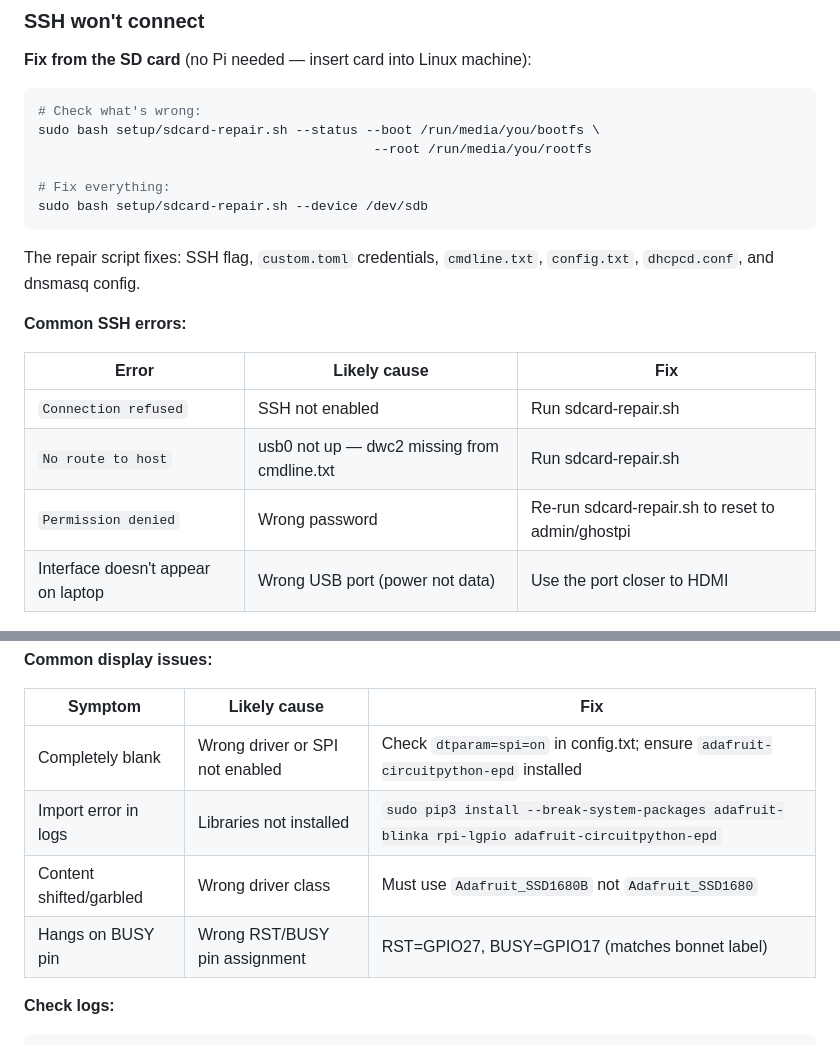
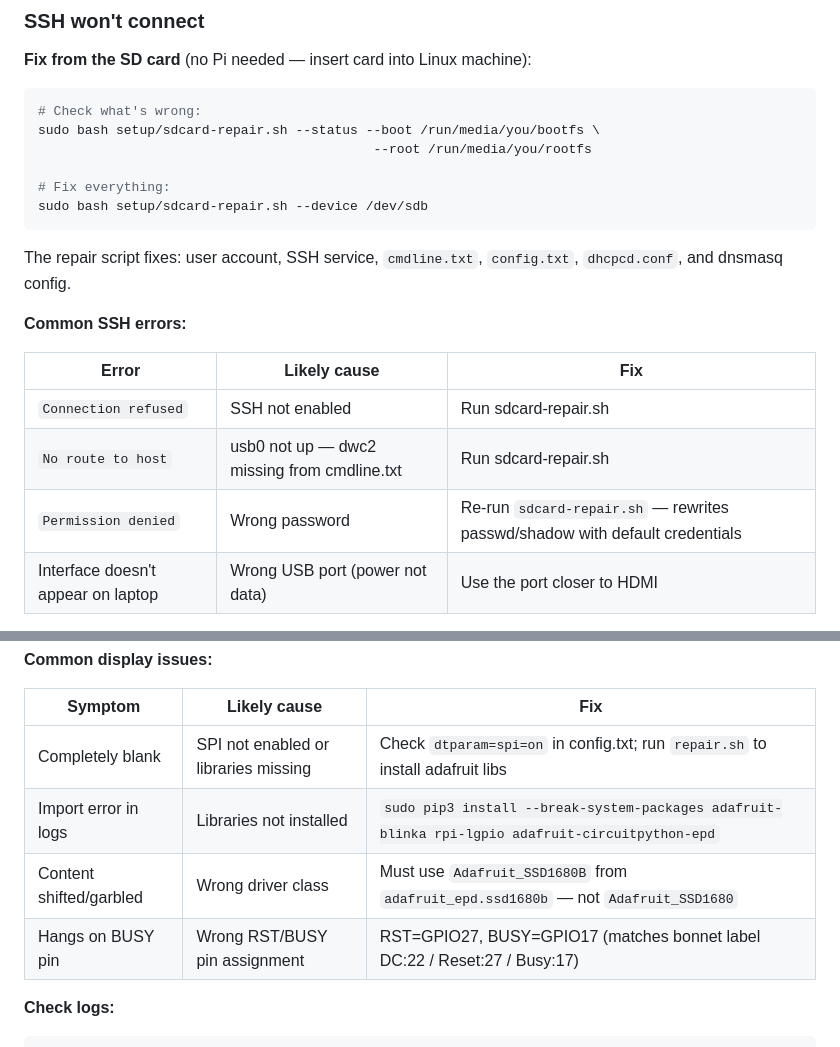
Before and after one commit to TheRealBastioul/ghostpi, a Markdown page: README.md, 2 parts joined by grey strips. Drawn GitHub-style.

Commit message:
Update README for display/SSH fixes; add README standing instruction to CLAUDE.md
- README: repair script description no longer references custom.toml
- README: Permission denied fix updated to reflect direct passwd/shadow approach
- README: display troubleshooting table updated with correct driver/pin info
- CLAUDE.md: added standing instruction to keep README in sync with every change

Co-Authored-By: Claude Sonnet 4.6 <noreply@anthropic.com>

````diff
--- a/README.md
+++ b/README.md
@@ -232,7 +232,7 @@ sudo bash setup/sdcard-repair.sh --status --boot /run/media/you/bootfs \
 sudo bash setup/sdcard-repair.sh --device /dev/sdb
 ```
 
-The repair script fixes: SSH flag, `custom.toml` credentials, `cmdline.txt`,
+The repair script fixes: user account, SSH service, `cmdline.txt`,
 `config.txt`, `dhcpcd.conf`, and dnsmasq config.
 
 **Common SSH errors:**
@@ -241,7 +241,7 @@ The repair script fixes: SSH flag, `custom.toml` credentials, `cmdline.txt`,
 |-------|-------------|-----|
 | `Connection refused` | SSH not enabled | Run sdcard-repair.sh |
 | `No route to host` | usb0 not up — dwc2 missing from cmdline.txt | Run sdcard-repair.sh |
-| `Permission denied` | Wrong password | Re-run sdcard-repair.sh to reset to admin/ghostpi |
+| `Permission denied` | Wrong password | Re-run `sdcard-repair.sh` — rewrites passwd/shadow with default credentials |
 | Interface doesn't appear on laptop | Wrong USB port (power not data) | Use the port closer to HDMI |
 
 **Check on the Pi (if you can SSH):**
@@ -271,10 +271,10 @@ sudo bash ~/ghostpi/setup/diag-display.sh
 
 | Symptom | Likely cause | Fix |
 |---------|-------------|-----|
-| Completely blank | Wrong driver or SPI not enabled | Check `dtparam=spi=on` in config.txt; ensure `adafruit-circuitpython-epd` installed |
+| Completely blank | SPI not enabled or libraries missing | Check `dtparam=spi=on` in config.txt; run `repair.sh` to install adafruit libs |
 | Import error in logs | Libraries not installed | `sudo pip3 install --break-system-packages adafruit-blinka rpi-lgpio adafruit-circuitpython-epd` |
-| Content shifted/garbled | Wrong driver class | Must use `Adafruit_SSD1680B` not `Adafruit_SSD1680` |
-| Hangs on BUSY pin | Wrong RST/BUSY pin assignment | RST=GPIO27, BUSY=GPIO17 (matches bonnet label) |
+| Content shifted/garbled | Wrong driver class | Must use `Adafruit_SSD1680B` from `adafruit_epd.ssd1680b` — not `Adafruit_SSD1680` |
+| Hangs on BUSY pin | Wrong RST/BUSY pin assignment | RST=GPIO27, BUSY=GPIO17 (matches bonnet label DC:22 / Reset:27 / Busy:17) |
 
 **Check logs:**
 ```bash
````
Also changed, not shown: CLAUDE.md (+5 -0 lines).
